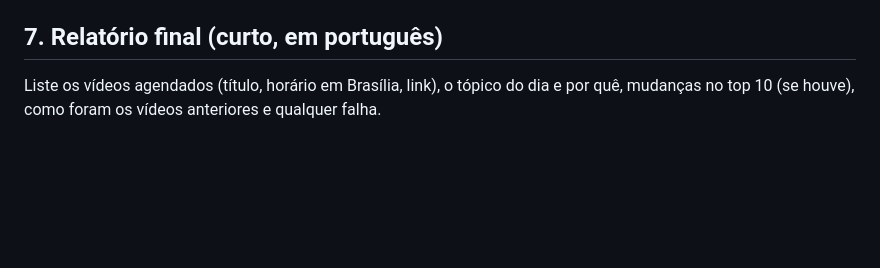
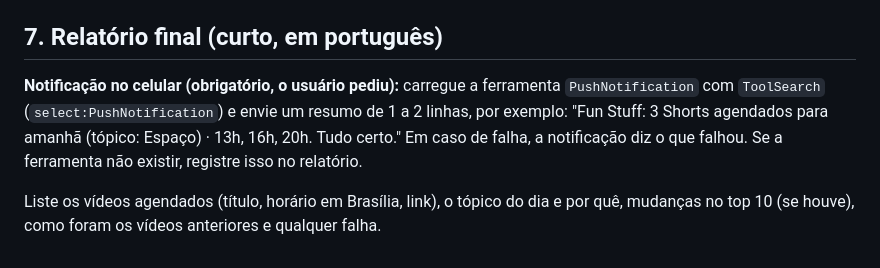
Before and after one commit to gupoletto/edi-ao-de-video, a Markdown page: shorts/ROTINA.md, the part around the change. Rendered like a GitHub page; blank space fills up the shorter version.

Commit message:
Send a phone notification at the end of each daily run
Co-Authored-By: Claude Opus 5.5 <noreply@anthropic.com>
Claude-Session: https://claude.ai/code/session_01FwGkU7Age9oavMwhVz8SLN

```diff
--- a/shorts/ROTINA.md
+++ b/shorts/ROTINA.md
@@ -57,4 +57,6 @@ Use um access token (`upload.py` tem `access_token`) e `search.list` com `type=v
 
 ## 7. Relatório final (curto, em português)
 
+**Notificação no celular (obrigatório, o usuário pediu):** carregue a ferramenta `PushNotification` com `ToolSearch` (`select:PushNotification`) e envie um resumo de 1 a 2 linhas, por exemplo: "Fun Stuff: 3 Shorts agendados para amanhã (tópico: Espaço) · 13h, 16h, 20h. Tudo certo." Em caso de falha, a notificação diz o que falhou. Se a ferramenta não existir, registre isso no relatório.
+
 Liste os vídeos agendados (título, horário em Brasília, link), o tópico do dia e por quê, mudanças no top 10 (se houve), como foram os vídeos anteriores e qualquer falha.
```
